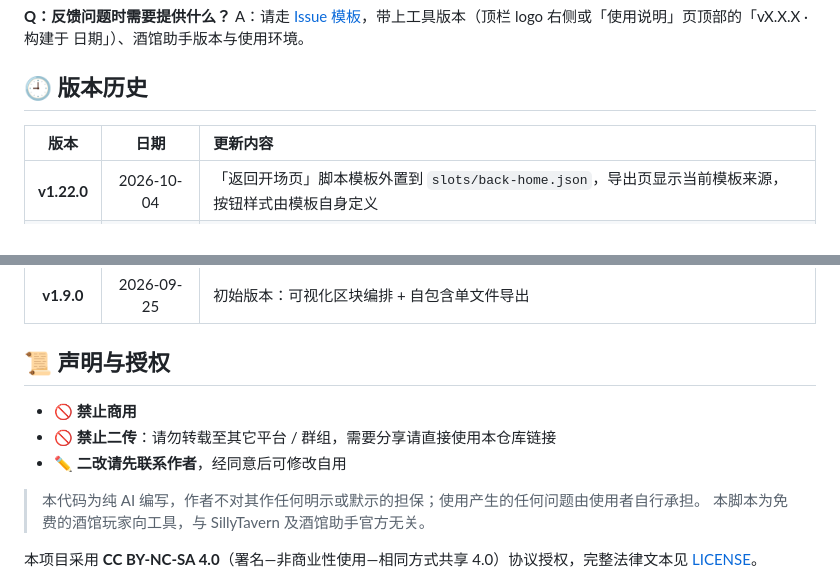
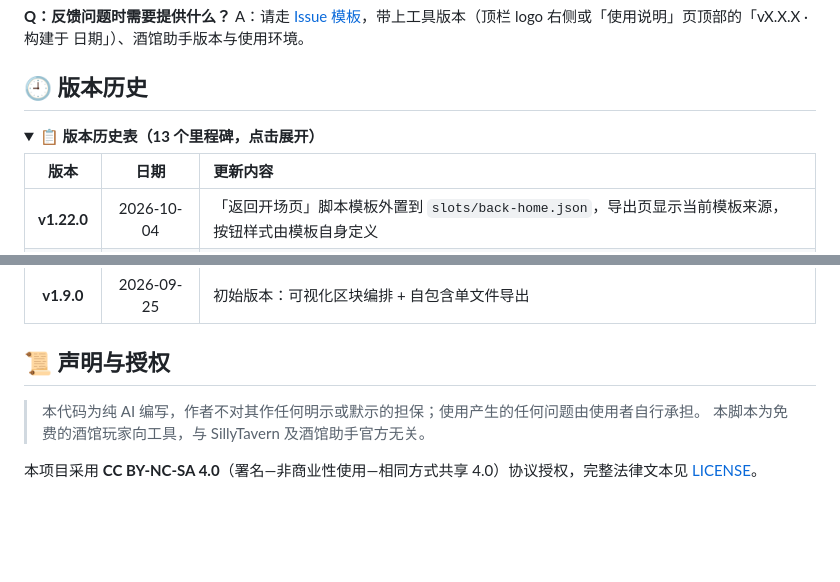
Before and after one commit to Civinar-Riley/opening-page-generator, a Markdown page: README.md, 2 parts joined by grey strips. GitHub-like rendering; folded sections open; blank space fills up the shorter version.

Commit message:
docs: README 调整——版本历史折叠，「声明与授权」删三条禁用条款
- 版本历史表折叠进 details 默认收起（13 个里程碑与内容不变，H2 保留以维持导航锚点有效）
- 「声明与授权」删除「禁止商用 / 禁止二传 / 二改请先联系作者」三条，保留 AI 编写免责声明与 CC BY-NC-SA 4.0 授权说明

```diff
--- a/README.md
+++ b/README.md
@@ -278,6 +278,9 @@ A：请走 [Issue 模板](https://github.com/Civinar-Riley/opening-page-generato
 
 ## 🕘 版本历史
 
+<details>
+<summary><b>📋 版本历史表（13 个里程碑，点击展开）</b></summary>
+
 | 版本 | 日期 | 更新内容 |
 | :---: | :---: | :--- |
 | **v1.22.0** | 2026-10-04 | 「返回开场页」脚本模板外置到 `slots/back-home.json`，导出页显示当前模板来源，按钮样式由模板自身定义 |
@@ -297,8 +302,4 @@ A：请走 [Issue 模板](https://github.com/Civinar-Riley/opening-page-generato
 ## 📜 声明与授权
-
-- 🚫 **禁止商用**
-- 🚫 **禁止二传**：请勿转载至其它平台 / 群组，需要分享请直接使用本仓库链接
-- ✏️ **二改请先联系作者**，经同意后可修改自用
 
 > 本代码为纯 AI 编写，作者不对其作任何明示或默示的担保；使用产生的任何问题由使用者自行承担。
 > 本脚本为免费的酒馆玩家向工具，与 SillyTavern 及酒馆助手官方无关。
```
Also changed, not shown: other parts of README.md (+2 -0 lines).
